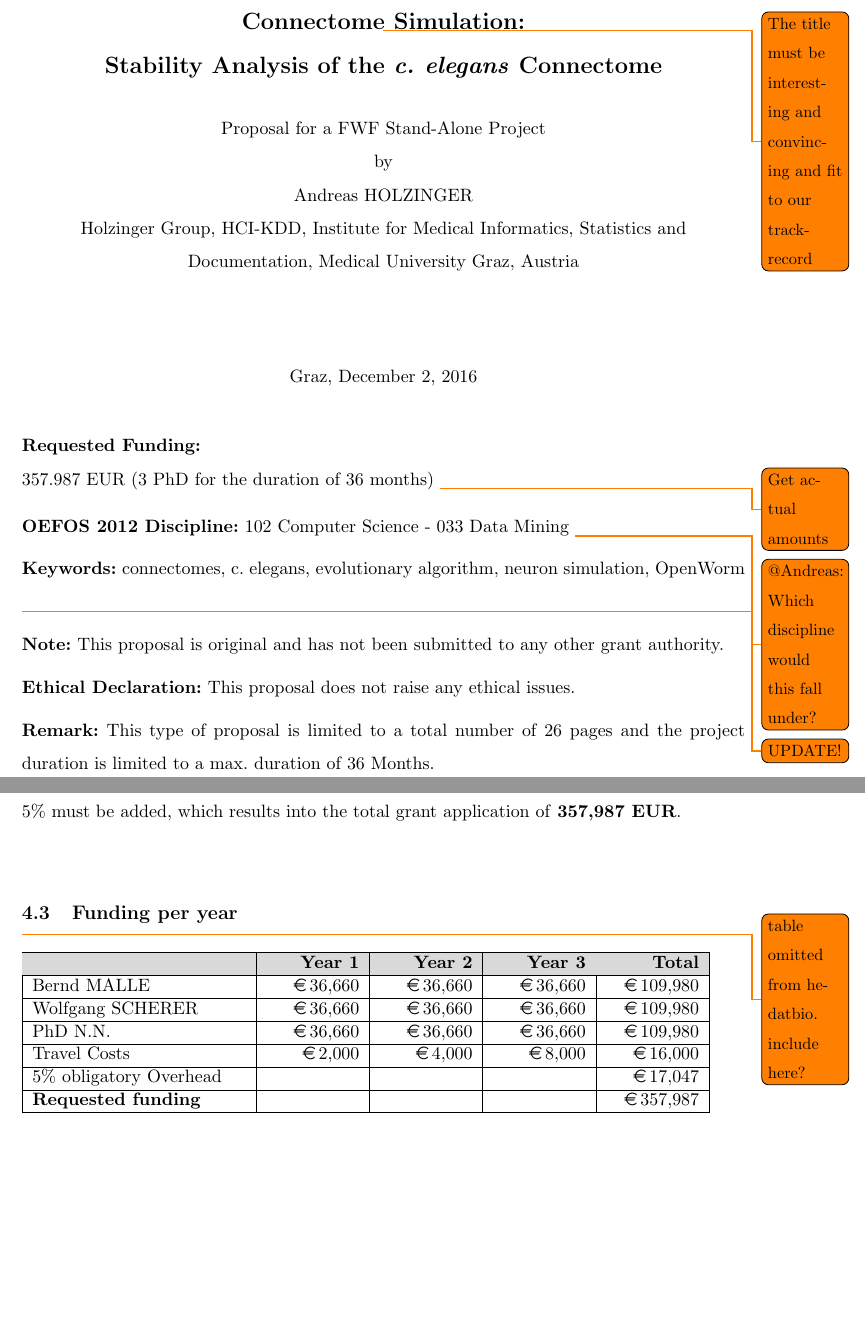
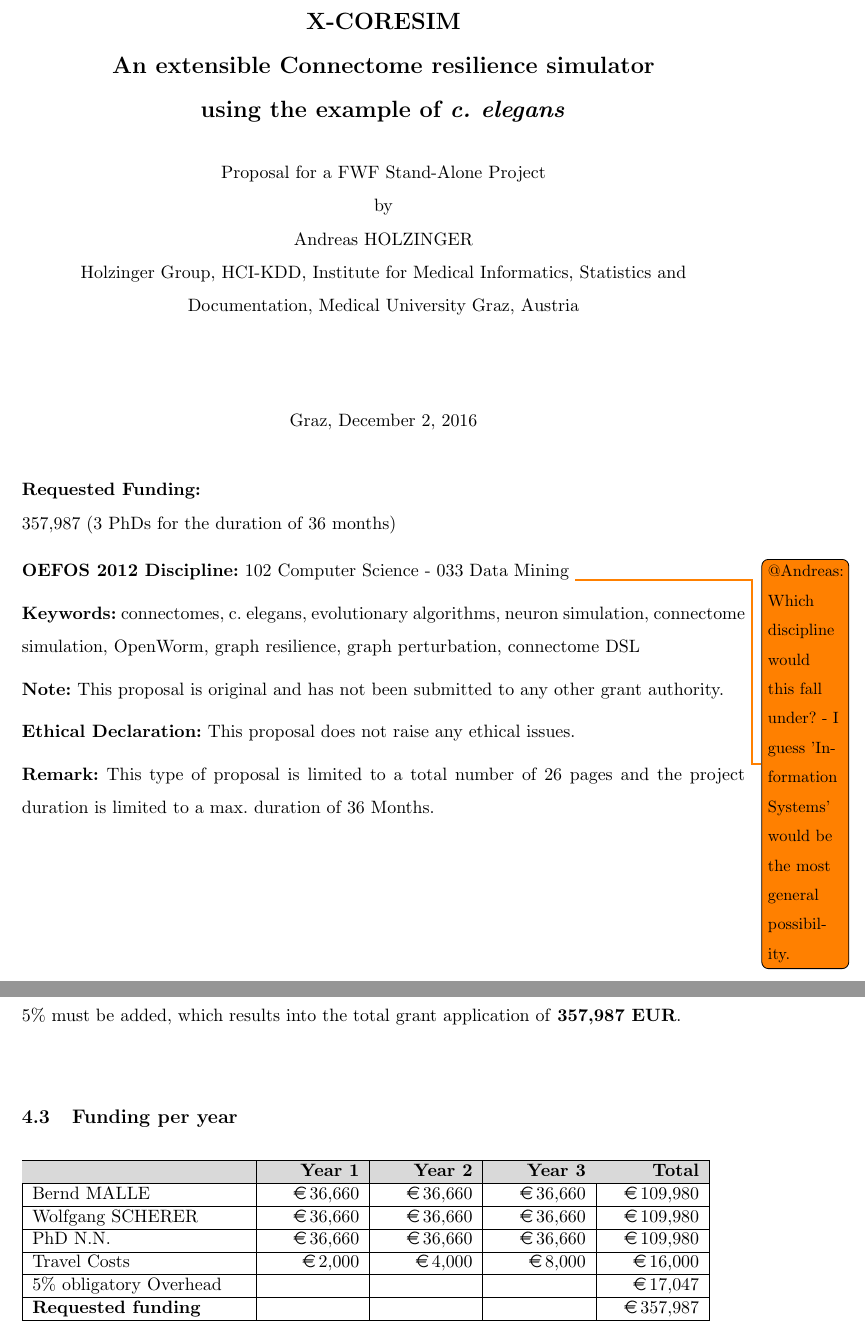
Before and after one commit to cassinius/Connectome_FWF_Proposal, a LaTeX document (ConnectomeProposal2016.tex): two parts of pages 1 and 23 of 25, joined at a grey line, cut at the place of the change, the shorter picture padded with empty space. Compiled offline with pdfLaTeX.

Commit message:
changed title

```diff
--- a/ConnectomeProposal2016.tex
+++ b/ConnectomeProposal2016.tex
@@ -109,9 +109,9 @@ linkcolor=blue,pdfpagemode=UseNone]{hyperref}
 \begin{titlepage}
 \begin{center}
 \bfseries\Large
-Connectome Simulation:\\
-\todo{The title must be interesting and convincing and fit to our track-record}
-Stability Analysis of the \emph{c. elegans} Connectome
+X-CORESIM\\
+An extensible Connectome resilience simulator \\
+using the example of \emph{c. elegans}
 \\[0,6cm]
 %The title is very important and must be adapted to the specific topics within the WP's
 %NOTE: The HEDATBIO should be unique at Google search - and useful for setting up a Website
@@ -150,7 +150,7 @@ Graz, \today
 %
 %{\bf Project Team:} Andreas HOLZINGER (Lead), N.N. Postdoc, N.N. PhD - only when known in advance
 %
-{\bf Requested Funding:}\\ 357.987 EUR (3 PhD for the duration of 36 months) \todo{Get actual amounts}
+{\bf Requested Funding:}\\ 357,987 (3 PhDs for the duration of 36 months)
 %\footnote{Note that this type of project is limited to a max. duration of 42 months}
 \\[0,3cm]
 %
@@ -159,10 +159,10 @@ Graz, \today
 %
 %here comes the OESTAT discipline from http://www.statistik.at/KDBWeb/kdb_Erlaeuterungen.do?KDBtoken=null&&elementID=7167147
 %Computer simulation = 007, Data Mining = 033, HCI = 013, Informationdesign = 014, Machine learning = 019, Medical Informatics = 020
-{\bf OEFOS 2012 Discipline:} 102 Computer Science - 033  Data Mining \todo{@Andreas: Which discipline would this fall under?}
+{\bf OEFOS 2012 Discipline:} 102 Computer Science - 033  Data Mining \todo{@Andreas: Which discipline would this fall under? - I guess 'Information Systems' would be the most general possibility.}
 \\[0,2cm]
 %here comes the keywords, which are also important for reviewer selection, but please keep always in mind that the reviewers are selected from the related work: a) reviewers must be accessible (young enough, have time, not too famous),       b) no conflict of interest - no past joint work etc.
-{\bf Keywords:} connectomes, c. elegans, evolutionary algorithm, neuron simulation, OpenWorm \todo{UPDATE!}
+{\bf Keywords:} connectomes, c. elegans, evolutionary algorithms, neuron simulation, connectome simulation, OpenWorm, graph resilience, graph perturbation, connectome DSL
 \\[0,2cm]
 {\bf Note:} This proposal is original and has not been submitted to any other grant authority.
 \\[0,2cm]
@@ -580,7 +580,7 @@ It should be noted that although the work packages have been split amongst the P
 In order to successfully carry out this project three full time PhDs over the whole project duration of 36 months is needed; travel costs of 2,000 EUR in the first year, 3,000 EUR in the second year, and 6,000 EUR in the third year, shall be exclusively used for traveling to conferences for the PhDs. This results in 340,940 EUR, to which the obligatory overhead of 5\% must be added, which results into the total grant application of \textbf{357,987 EUR}.
 \\[0,2cm]
 
-\subsection{Funding per year}\todo{table omitted from hedatbio. include here?}
+\subsection{Funding per year}
 \begin{table}[H]
    \begin{tabular}{| p{4.6cm} | >{\hfill}m{2cm} | >{\hfill}m{2cm} | >{\hfill}p{2cm} | >{\hfill}p{2cm}| }
    \hline
```
Also changed, not shown: ConnectomeProposal2016.pdf, ConnectomeProposal2016.tex (2 more changed lines).
